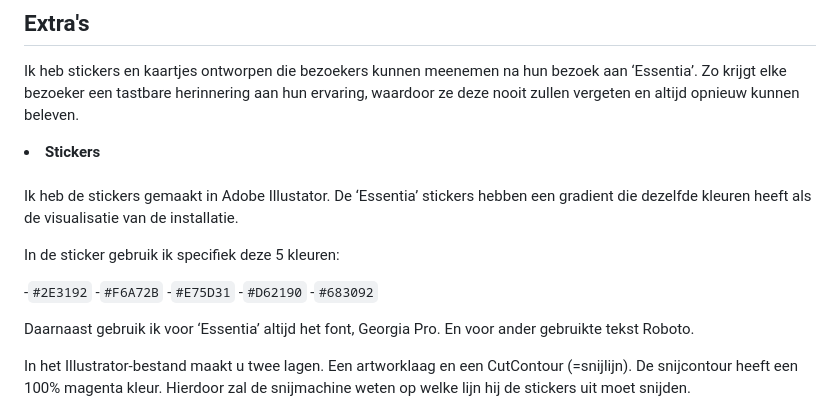
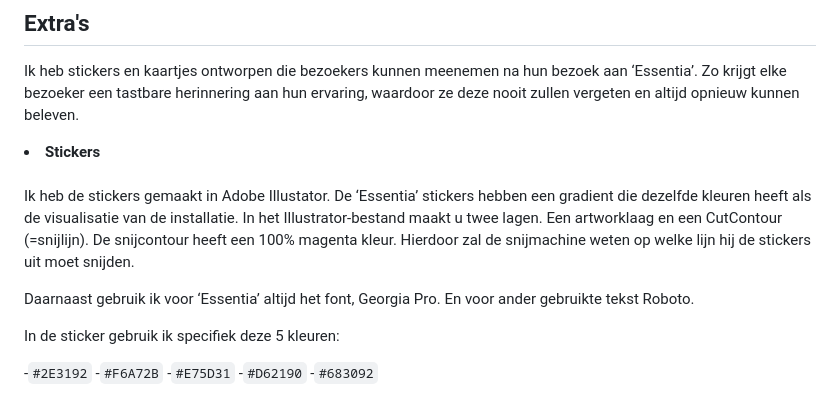
Before and after one commit to yanadevos/2324_CC_yana_project, a Markdown page: docs/Readme.md, the part around the change printed below. Drawn GitHub-style.

```diff
--- a/docs/Readme.md
+++ b/docs/Readme.md
@@ -79,15 +81,13 @@ Ik heb stickers en kaartjes ontworpen die bezoekers kunnen meenemen na hun bezoe
 
 <li> <strong>Stickers</strong> </li> <br>
 
-Ik heb de stickers gemaakt in Adobe Illustator. De ‘Essentia’ stickers hebben een gradient die dezelfde kleuren heeft als de visualisatie van de installatie.
+Ik heb de stickers gemaakt in Adobe Illustator. De ‘Essentia’ stickers hebben een gradient die dezelfde kleuren heeft als de visualisatie van de installatie. In het Illustrator-bestand maakt u twee lagen. Een artworklaag en een CutContour (=snijlijn). De snijcontour heeft een 100% magenta kleur. Hierdoor zal de snijmachine weten op welke lijn hij de stickers uit moet snijden.
+
+Daarnaast gebruik ik voor ‘Essentia’ altijd het font, Georgia Pro. En voor ander gebruikte tekst Roboto.
 
 In de sticker gebruik ik specifiek deze 5 kleuren:
 
 -`#2E3192` -`#F6A72B` -`#E75D31` -`#D62190` -`#683092`
-
-Daarnaast gebruik ik voor ‘Essentia’ altijd het font, Georgia Pro. En voor ander gebruikte tekst Roboto.
-
-In het Illustrator-bestand maakt u twee lagen. Een artworklaag en een CutContour (=snijlijn). De snijcontour heeft een 100% magenta kleur. Hierdoor zal de snijmachine weten op welke lijn hij de stickers uit moet snijden.
 
 ![Stickers](images/stickers.jpg)
 
```
Also changed, not shown: other parts of docs/Readme.md (+3 -1 lines).
